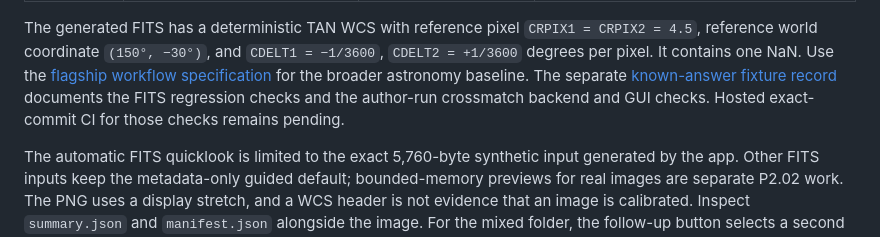
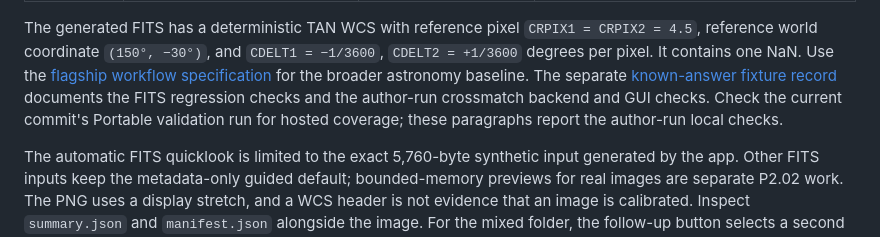
Before and after one commit to interemi/scientific-workbench-public, a Markdown page: docs/SYNTHETIC_FIRST_RUN_EXAMPLES.md, the part around the change. Drawn GitHub-style.

```diff
--- a/docs/SYNTHETIC_FIRST_RUN_EXAMPLES.md
+++ b/docs/SYNTHETIC_FIRST_RUN_EXAMPLES.md
@@ -48,7 +48,8 @@ Use the [flagship workflow specification](FLAGSHIP_WORKFLOW_SPECIFICATIONS.md)
 for the broader astronomy baseline. The separate
 [known-answer fixture record](SCIENTIFIC_KNOWN_ANSWER_FIXTURES.md) documents
 the FITS regression checks and the author-run crossmatch backend and GUI
-checks. Hosted exact-commit CI for those checks remains pending.
+checks. Check the current commit's Portable validation run for hosted coverage;
+these paragraphs report the author-run local checks.
 
 The automatic FITS quicklook is limited to the exact 5,760-byte synthetic input
 generated by the app. Other FITS inputs keep the metadata-only guided default;
```
Also changed, not shown: docs/EVIDENCE_STAGES.md (+2 -2 lines), docs/SCIENTIFIC_KNOWN_ANSWER_FIXTURES.md (+5 -3 lines).
